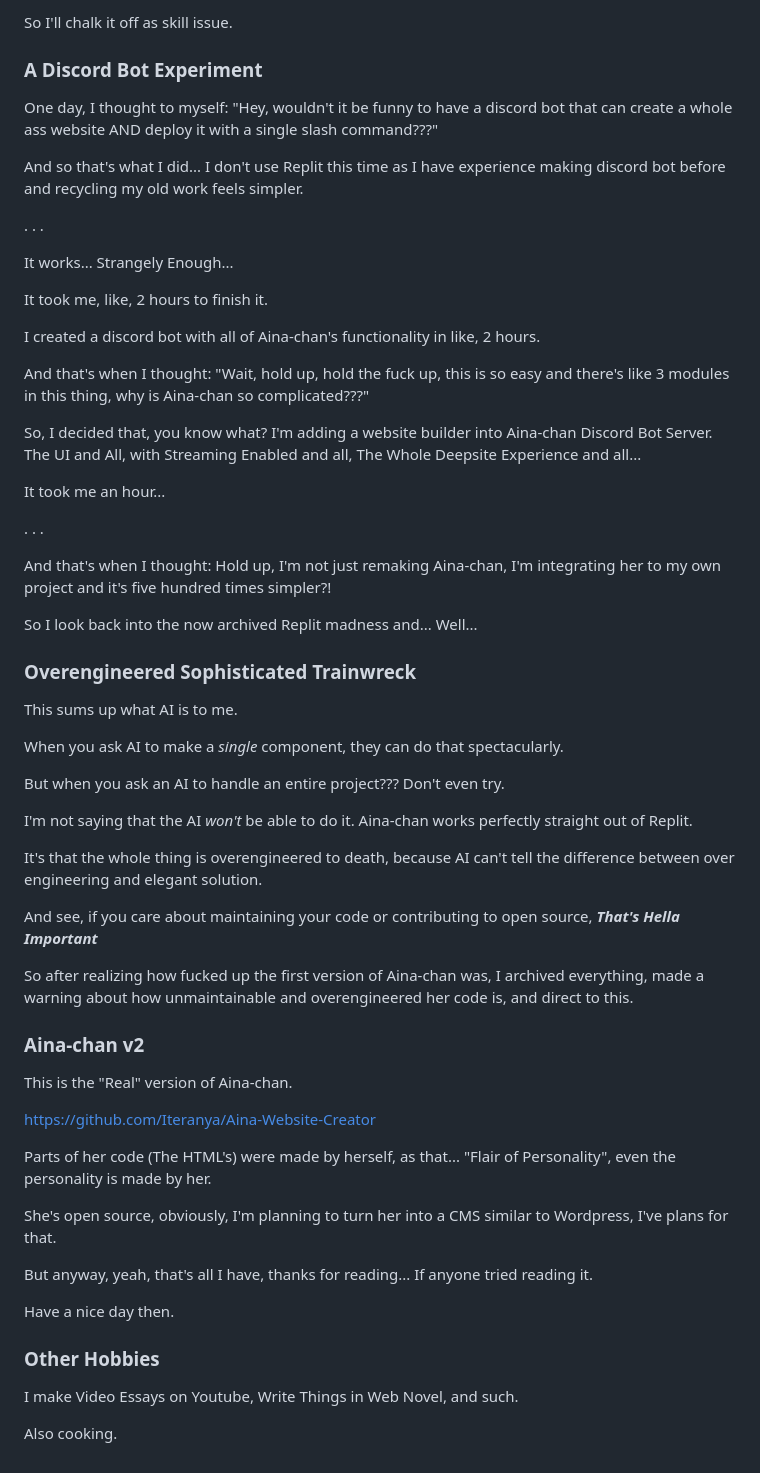
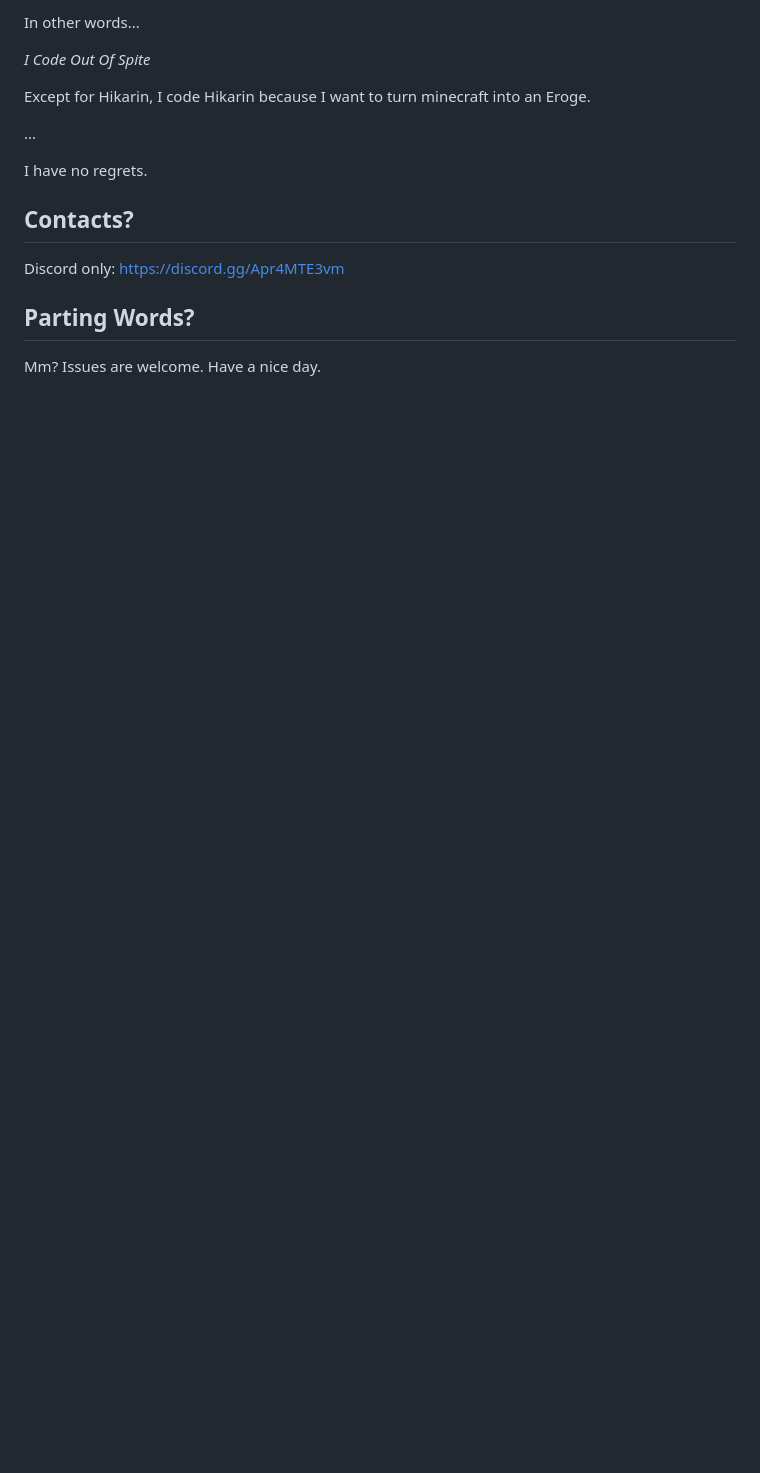
Before and after one commit to Iteranya/Iteranya, a Markdown page: README.md, the part around one of its changes. Drawn GitHub-style; blank space fills up the shorter version.

Commit message:
Revise README with project updates and personal insights
Updated the README to reflect recent changes in projects and personal insights on programming and AI.

```diff
--- a/README.md
+++ b/README.md
@@ -106,65 +85,18 @@ At first I thought it's just me not being uhhhh... Familiar with the Tech Stack
 
-So I'll chalk it off as skill issue.
+In other words...
 
-### A Discord Bot Experiment
+*I Code Out Of Spite*
 
-One day, I thought to myself: "Hey, wouldn't it be funny to have a discord bot that can create a whole ass website AND deploy it with a single slash command???"
+Except for Hikarin, I code Hikarin because I want to turn minecraft into an Eroge.
 
-And so that's what I did... I don't use Replit this time as I have experience making discord bot before and recycling my old work feels simpler.
+...
 
-. . .
+I have no regrets.
 
-It works... Strangely Enough...
+## Contacts?
 
-It took me, like, 2 hours to finish it.
+Discord only: https://discord.gg/Apr4MTE3vm
 
-I created a discord bot with all of Aina-chan's functionality in like, 2 hours.
+## Parting Words?
 
-And that's when I thought: "Wait, hold up, hold the fuck up, this is so easy and there's like 3 modules in this thing, why is Aina-chan so complicated???"
-
-So, I decided that, you know what? I'm adding a website builder into Aina-chan Discord Bot Server. The UI and All, with Streaming Enabled and all, The Whole Deepsite Experience and all...
-
-It took me an hour...
-
-. . .
-
-And that's when I thought: Hold up, I'm not just remaking Aina-chan, I'm integrating her to my own project and it's five hundred times simpler?!
-
-So I look back into the now archived Replit madness and... Well...
-
-### Overengineered Sophisticated Trainwreck
-
-This sums up what AI is to me.
-
-When you ask AI to make a *single* component, they can do that spectacularly.
-
-But when you ask an AI to handle an entire project??? Don't even try.
-
-I'm not saying that the AI *won't* be able to do it. Aina-chan works perfectly straight out of Replit.
-
-It's that the whole thing is overengineered to death, because AI can't tell the difference between over engineering and elegant solution.
-
-And see, if you care about maintaining your code or contributing to open source, ***That's Hella Important***
-
-So after realizing how fucked up the first version of Aina-chan was, I archived everything, made a warning about how unmaintainable and overengineered her code is, and direct to this.
-
-### Aina-chan v2
-
-This is the "Real" version of Aina-chan.
-
-https://github.com/Iteranya/Aina-Website-Creator
-
-Parts of her code (The HTML's) were made by herself, as that... "Flair of Personality", even the personality is made by her.
-
-She's open source, obviously, I'm planning to turn her into a CMS similar to Wordpress, I've plans for that.
-
-But anyway, yeah, that's all I have, thanks for reading... If anyone tried reading it.
-
-Have a nice day then.
-
-
-### Other Hobbies
-
-I make Video Essays on Youtube, Write Things in Web Novel, and such.
-
-Also cooking.
+Mm? Issues are welcome. Have a nice day.
```
Also changed, not shown: other parts of README.md (+49 -70 lines).
